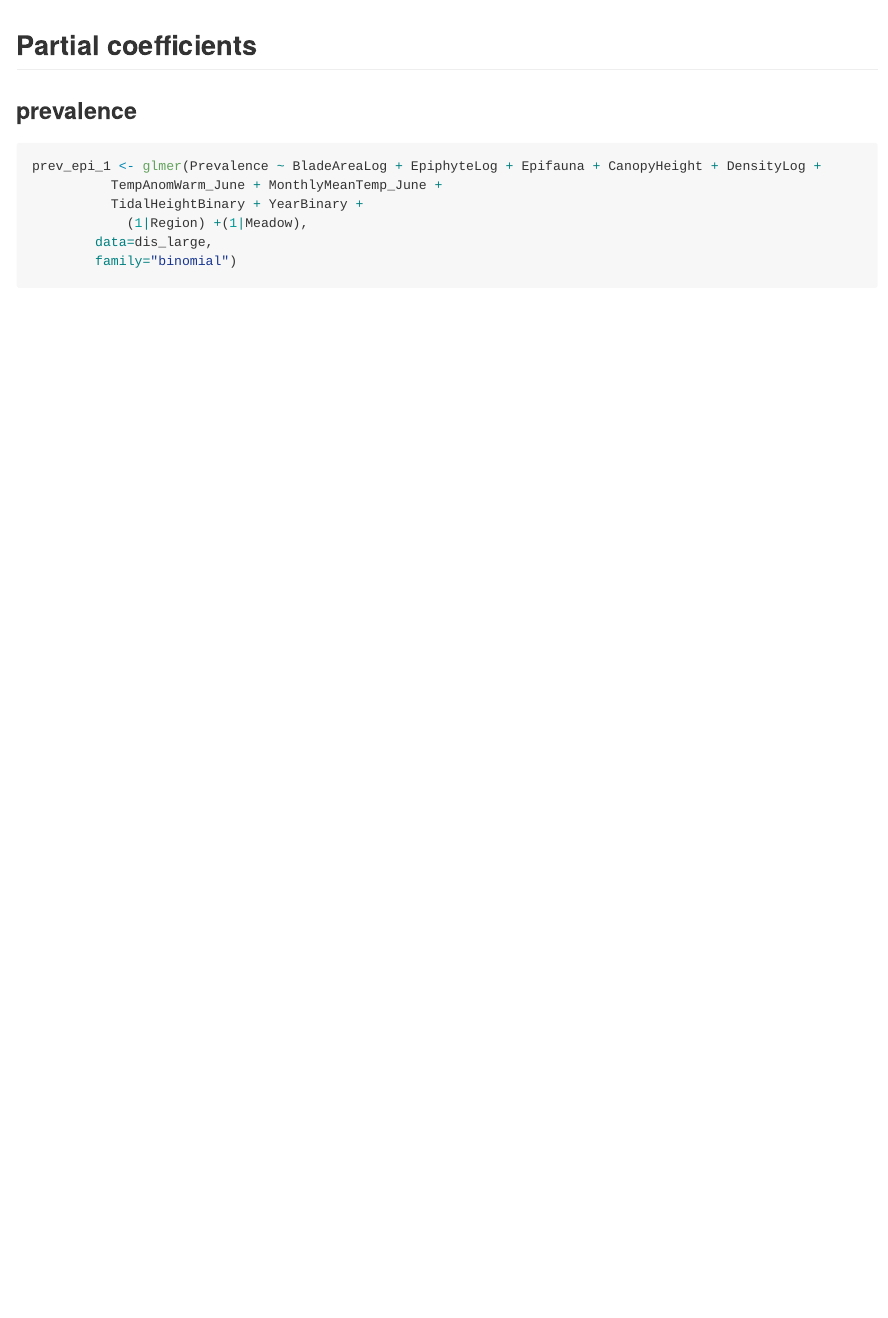
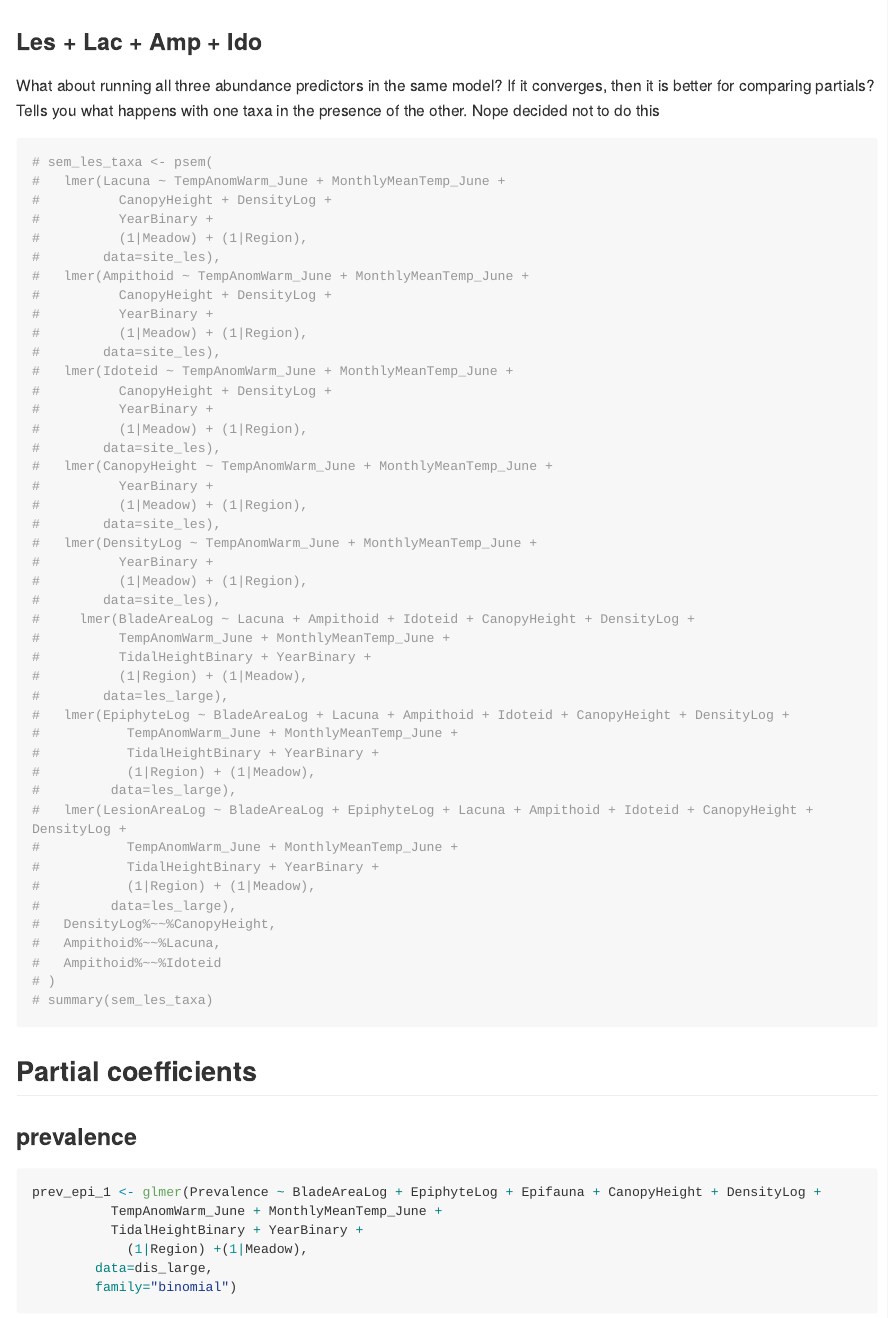
Before and after one commit to lillian-aoki/eelgrass-epifauna-disease, an R Markdown document (R/interim/TaxaInteractionSEM.Rmd): the page in a window 1100 px wide, from 14810 px down. Rendered offline with R 4.5, knitr and Pandoc, with nearby package versions; some code elsewhere in the file could not run offline; long lines of code are wrapped.

Commit message:
update taxa interaction sem

````diff
--- a/R/interim/TaxaInteractionSEM.Rmd
+++ b/R/interim/TaxaInteractionSEM.Rmd
@@ -577,6 +577,59 @@ knitr::kable(j, digits = 4)
 
 ```
 
+### Les + Lac + Amp + Ido
+
+What about running all three abundance predictors in the same model? If it converges, then it is better for comparing partials? Tells you what happens with one taxa in the presence of the other. Nope decided not to do this
+
+
+```{r}
+# sem_les_taxa <- psem(
+#   lmer(Lacuna ~ TempAnomWarm_June + MonthlyMeanTemp_June +
+#          CanopyHeight + DensityLog +
+#          YearBinary +
+#          (1|Meadow) + (1|Region),
+#        data=site_les),
+#   lmer(Ampithoid ~ TempAnomWarm_June + MonthlyMeanTemp_June +
+#          CanopyHeight + DensityLog +
+#          YearBinary +
+#          (1|Meadow) + (1|Region),
+#        data=site_les),
+#   lmer(Idoteid ~ TempAnomWarm_June + MonthlyMeanTemp_June +
+#          CanopyHeight + DensityLog +
+#          YearBinary +
+#          (1|Meadow) + (1|Region),
+#        data=site_les),
+#   lmer(CanopyHeight ~ TempAnomWarm_June + MonthlyMeanTemp_June +
+#          YearBinary +
+#          (1|Meadow) + (1|Region),
+#        data=site_les),
+#   lmer(DensityLog ~ TempAnomWarm_June + MonthlyMeanTemp_June +
+#          YearBinary +
+#          (1|Meadow) + (1|Region),
+#        data=site_les),
+#     lmer(BladeAreaLog ~ Lacuna + Ampithoid + Idoteid + CanopyHeight + DensityLog +
+#          TempAnomWarm_June + MonthlyMeanTemp_June +
+#          TidalHeightBinary + YearBinary +
+#          (1|Region) + (1|Meadow),
+#        data=les_large),
+#   lmer(EpiphyteLog ~ BladeAreaLog + Lacuna + Ampithoid + Idoteid + CanopyHeight + DensityLog +
+#           TempAnomWarm_June + MonthlyMeanTemp_June +
+#           TidalHeightBinary + YearBinary +
+#           (1|Region) + (1|Meadow),
+#         data=les_large),
+#   lmer(LesionAreaLog ~ BladeAreaLog + EpiphyteLog + Lacuna + Ampithoid + Idoteid + CanopyHeight + DensityLog +
+#           TempAnomWarm_June + MonthlyMeanTemp_June +
+#           TidalHeightBinary + YearBinary +
+#           (1|Region) + (1|Meadow),
+#         data=les_large),
+#   DensityLog%~~%CanopyHeight,
+#   Ampithoid%~~%Lacuna,
+#   Ampithoid%~~%Idoteid
+# )
+# summary(sem_les_taxa)
+```
+
+
 ## Partial coefficients
 
 ### prevalence
````
Also changed, not shown: R/interim/TaxaInteractionSEM.md, R/interim/TaxaInteractionSEM_files/figure-gfm/unnamed-chunk-12-1.png, R/interim/TaxaInteractionSEM_files/figure-gfm/unnamed-chunk-12-2.png, R/interim/TaxaInteractionSEM_files/figure-gfm/unnamed-chunk-12-3.png, R/interim/TaxaInteractionSEM_files/figure-gfm/unnamed-chunk-12-4.png, R/interim/TaxaInteractionSEM_files/figure-gfm/unnamed-chunk-12-5.png, R/interim/TaxaInteractionSEM_files/figure-gfm/unnamed-chunk-13-1.png (added), R/interim/TaxaInteractionSEM_files/figure-gfm/unnamed-chunk-13-2.png (added), R/interim/TaxaInteractionSEM_files/figure-gfm/unnamed-chunk-13-3.png (added), R/interim/TaxaInteractionSEM_files/figure-gfm/unnamed-chunk-13-4.png (added), R/interim/TaxaInteractionSEM_files/figure-gfm/unnamed-chunk-13-5.png (added).
